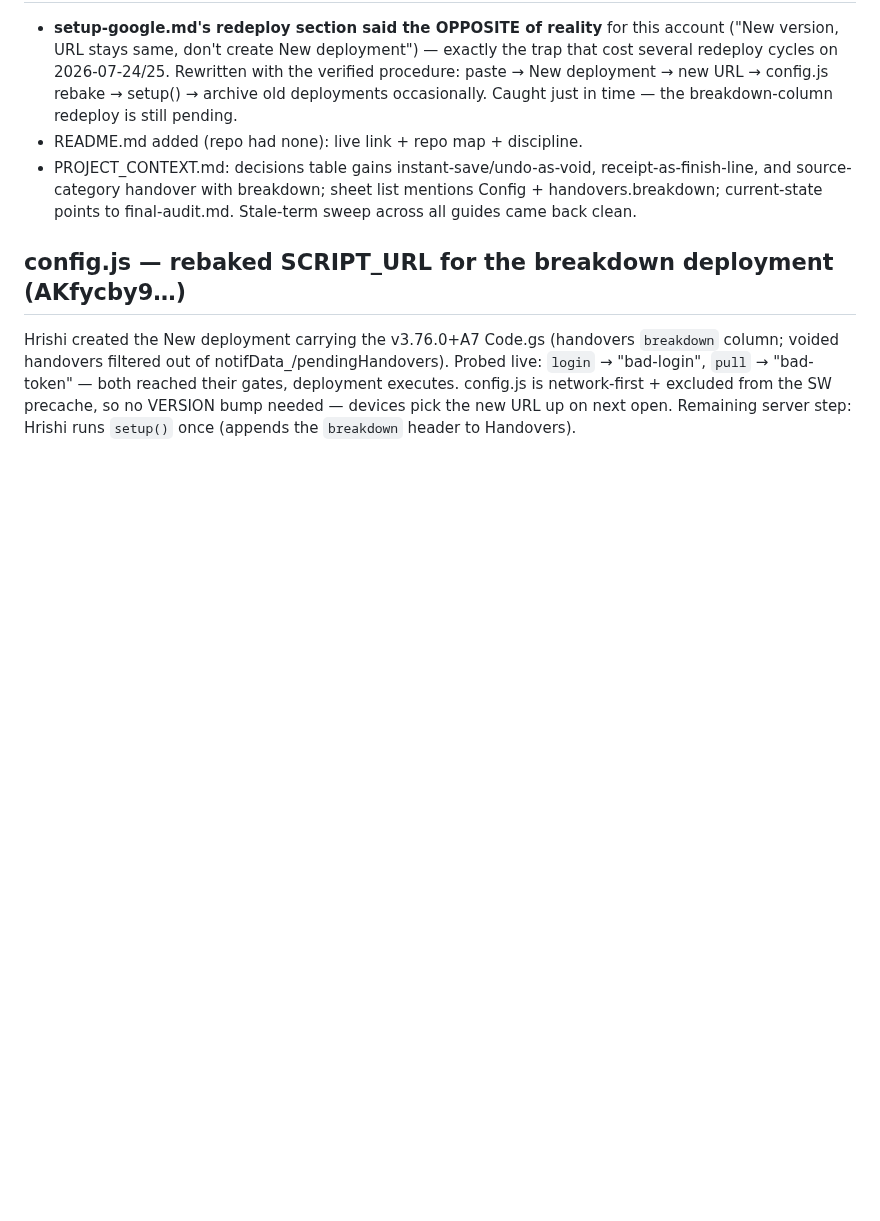
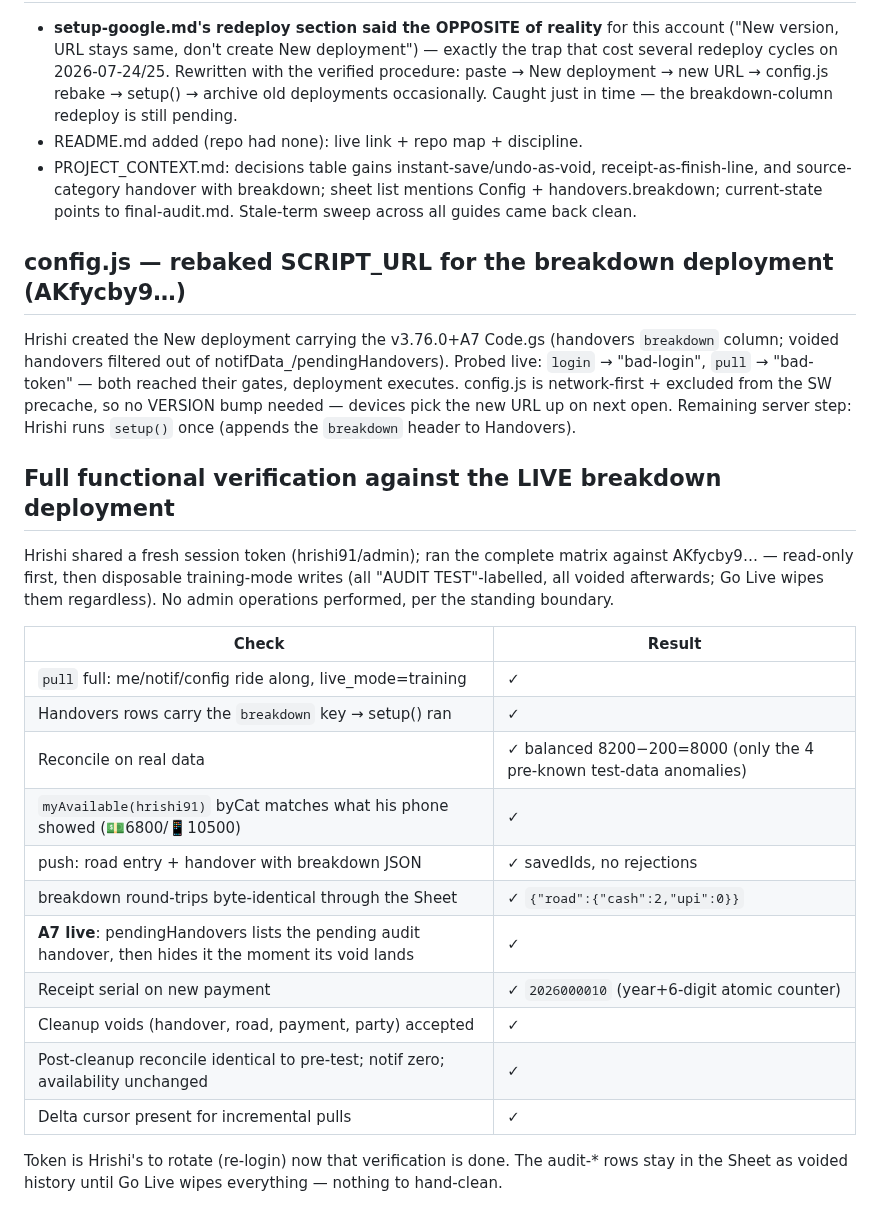
Before and after one commit to Hrishi91/chanda-collection, a Markdown page: docs/build-log.md, the part around the change. GitHub-like rendering; folded sections open; blank space fills up the shorter version.

Commit message:
Docs: live functional verification of the breakdown deployment
Full matrix green: breakdown round-trip, A7 pending-list filtering,
serial counter, reconcile parity after cleanup voids.

Co-Authored-By: Claude Fable 5 <noreply@anthropic.com>

```diff
--- a/docs/build-log.md
+++ b/docs/build-log.md
@@ -1986,3 +1986,28 @@ notifData_/pendingHandovers). Probed live: `login` → "bad-login", `pull` →
 network-first + excluded from the SW precache, so no VERSION bump needed —
 devices pick the new URL up on next open. Remaining server step: Hrishi
 runs `setup()` once (appends the `breakdown` header to Handovers).
+
+## Full functional verification against the LIVE breakdown deployment
+
+Hrishi shared a fresh session token (hrishi91/admin); ran the complete
+matrix against AKfycby9… — read-only first, then disposable training-mode
+writes (all "AUDIT TEST"-labelled, all voided afterwards; Go Live wipes
+them regardless). No admin operations performed, per the standing boundary.
+
+| Check | Result |
+|---|---|
+| `pull` full: me/notif/config ride along, live_mode=training | ✓ |
+| Handovers rows carry the `breakdown` key → setup() ran | ✓ |
+| Reconcile on real data | ✓ balanced 8200−200=8000 (only the 4 pre-known test-data anomalies) |
+| `myAvailable(hrishi91)` byCat matches what his phone showed (💵6800/📱10500) | ✓ |
+| push: road entry + handover with breakdown JSON | ✓ savedIds, no rejections |
+| breakdown round-trips byte-identical through the Sheet | ✓ `{"road":{"cash":2,"upi":0}}` |
+| **A7 live**: pendingHandovers lists the pending audit handover, then hides it the moment its void lands | ✓ |
+| Receipt serial on new payment | ✓ `2026000010` (year+6-digit atomic counter) |
+| Cleanup voids (handover, road, payment, party) accepted | ✓ |
+| Post-cleanup reconcile identical to pre-test; notif zero; availability unchanged | ✓ |
+| Delta cursor present for incremental pulls | ✓ |
+
+Token is Hrishi's to rotate (re-login) now that verification is done.
+The audit-* rows stay in the Sheet as voided history until Go Live wipes
+everything — nothing to hand-clean.
```
